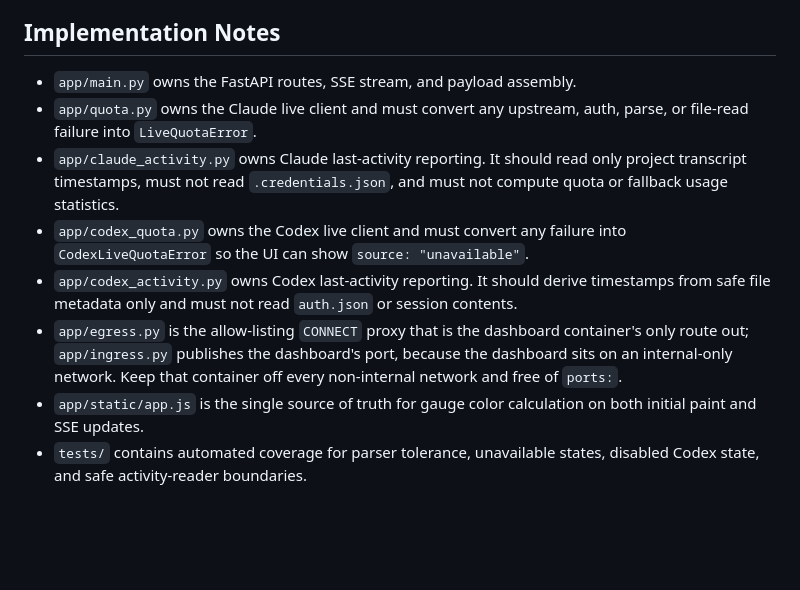
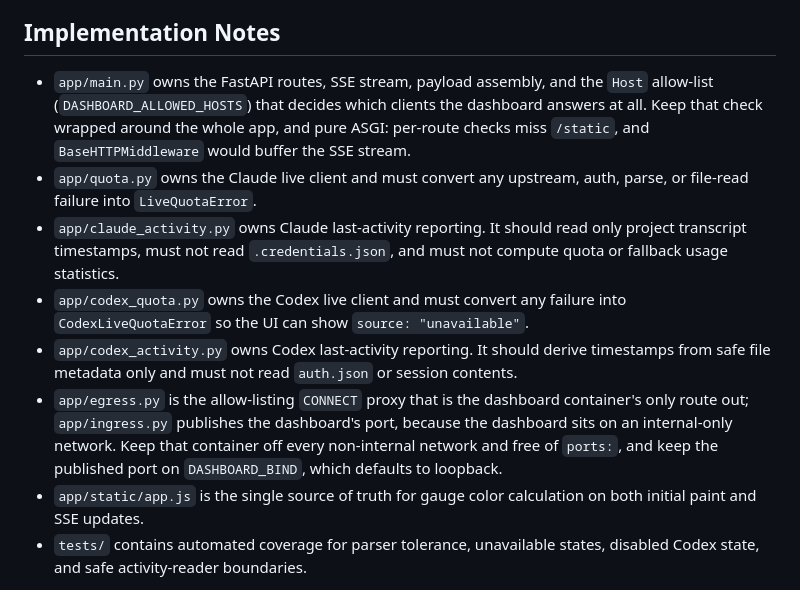
Before and after one commit to jleavers/codervis, a Markdown page: AGENTS.md, the part around the change. Rendered like a GitHub page; blank space fills up the shorter version.

```diff
--- a/AGENTS.md
+++ b/AGENTS.md
@@ -32,7 +32,11 @@ directories; it must not call upstream quota endpoints or read host tokens.
 
 ## Implementation Notes
 
-- `app/main.py` owns the FastAPI routes, SSE stream, and payload assembly.
+- `app/main.py` owns the FastAPI routes, SSE stream, payload assembly, and the
+  `Host` allow-list (`DASHBOARD_ALLOWED_HOSTS`) that decides which clients the
+  dashboard answers at all. Keep that check wrapped around the whole app, and
+  pure ASGI: per-route checks miss `/static`, and `BaseHTTPMiddleware` would
+  buffer the SSE stream.
 - `app/quota.py` owns the Claude live client and must convert any upstream,
   auth, parse, or file-read failure into `LiveQuotaError`.
 - `app/claude_activity.py` owns Claude last-activity reporting. It should read
@@ -46,7 +50,8 @@ directories; it must not call upstream quota endpoints or read host tokens.
 - `app/egress.py` is the allow-listing `CONNECT` proxy that is the dashboard
   container's only route out; `app/ingress.py` publishes the dashboard's port,
   because the dashboard sits on an internal-only network. Keep that container
-  off every non-internal network and free of `ports:`.
+  off every non-internal network and free of `ports:`, and keep the published
+  port on `DASHBOARD_BIND`, which defaults to loopback.
 - `app/static/app.js` is the single source of truth for gauge color calculation
   on both initial paint and SSE updates.
 - `tests/` contains automated coverage for parser tolerance, unavailable
```
Also changed, not shown: CLAUDE.md (+9 -0 lines), README.md (+59 -10 lines).
